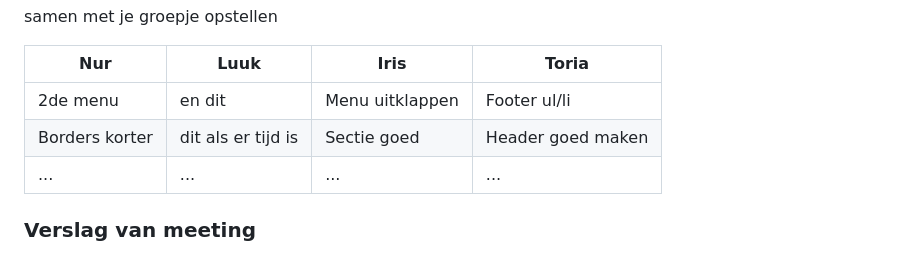
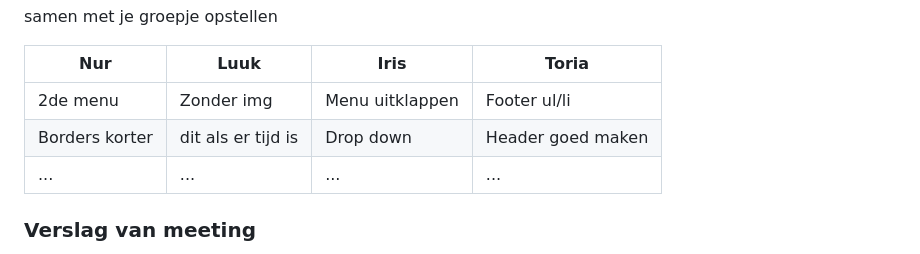
Before and after one commit to ToriaKr07/blokweb, a Markdown page: README.md, the part around the change. GitHub-like rendering; folded sections open.

```diff
--- a/README.md
+++ b/README.md
@@ -131,8 +131,8 @@ Nb. Door *open* toe te voegen aan een *details* element kun je deze standaard op
 
   | Nur            | Luuk               | Iris           | Toria            |
   | ---            | ---                | ---            | ---              |
-  | 2de menu       | en dit             | Menu uitklappen| Footer ul/li     |
-  | Borders korter | dit als er tijd is | Sectie goed    | Header goed maken|
+  | 2de menu       | Zonder img         | Menu uitklappen| Footer ul/li     |
+  | Borders korter | dit als er tijd is | Drop down      | Header goed maken|
   | ...            | ...                | ...            | ...              |
 
 
```
